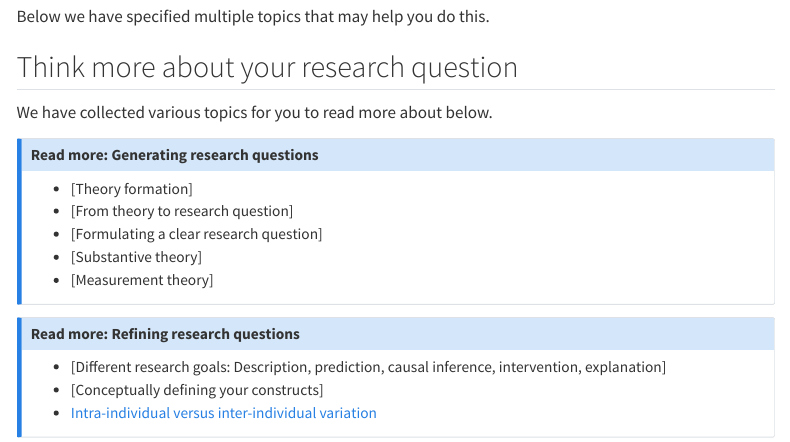
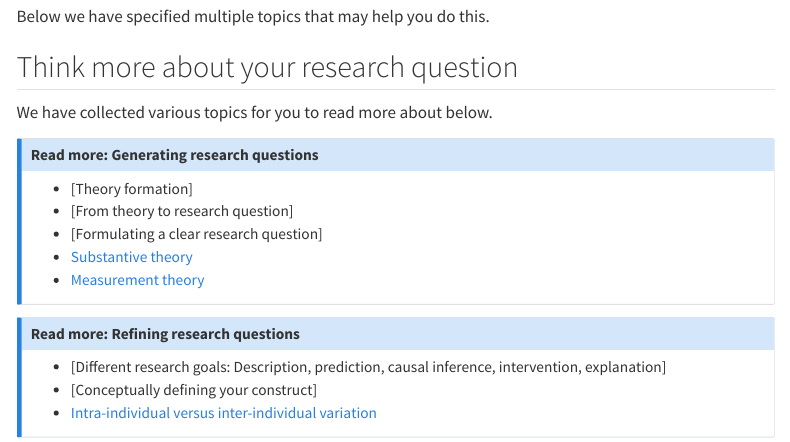
Before and after one commit to UtrechtUniversity/matilda, a Quarto document (your-study/research-question.qmd): the page in a window 1100 px wide, from 500 px down. Rendered offline with R 4.5, knitr and Pandoc in place of Quarto, with nearby package versions; menus at the side of the page are left out.

Commit message:
update page links

```diff
--- a/your-study/research-question.qmd
+++ b/your-study/research-question.qmd
@@ -42,14 +42,14 @@ We have collected various topics for you to read more about below.
 -   [Theory formation]
 -   [From theory to research question]
 -   [Formulating a clear research question]
--   [Substantive theory]
--   [Measurement theory]
+-   [Substantive theory](../substantive-theory/substantive-theory.qmd)
+-   [Measurement theory](../measurement-theory/measurement-theory.qmd)
 :::
 
 ::: {.callout-note collapse="false"}
 ## Read more: Refining research questions
 -   [Different research goals: Description, prediction, causal inference, intervention, explanation]
--   [Conceptually defining your constructs]
+-   [Conceptually defining your construct]
 -   [Intra-individual versus inter-individual variation](../your-study/research-question/intra-vs-inter-individual-variation.qmd)
 :::
 
```
Also changed, not shown: substantive-theory/ergodicity.qmd (+1 -1 lines).
